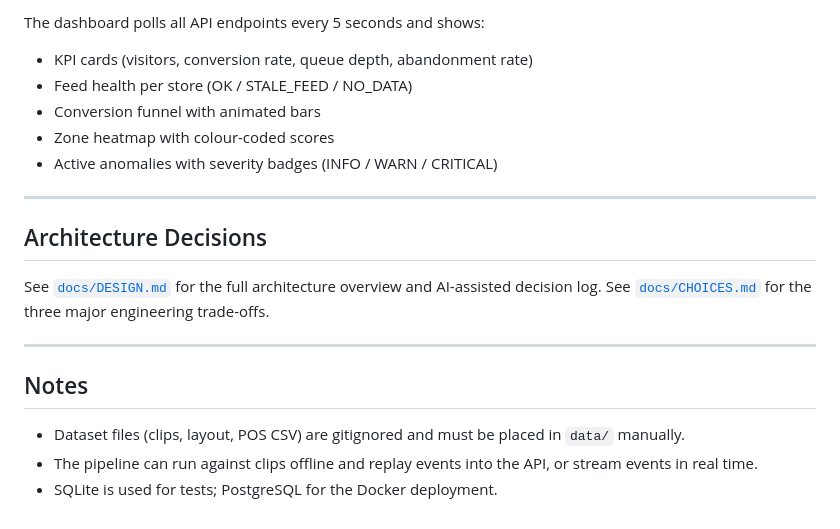
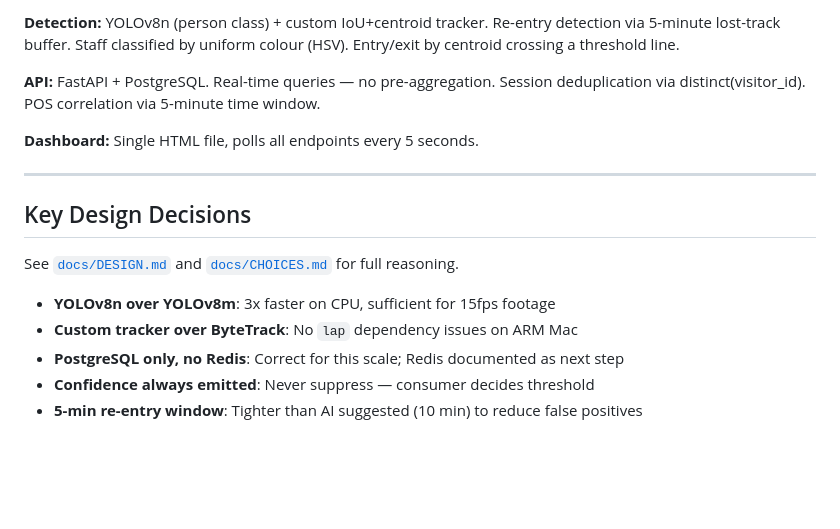
Before and after one commit to Sravani-22112004/store-intelligence, a Markdown page: README.md, the part around one of its changes. GitHub-like rendering; blank space fills up the shorter version.

```diff
--- a/README.md
+++ b/README.md
@@ -188,22 +150,18 @@ Open **http://localhost:3000** after `docker compose up`.
 
-The dashboard polls all API endpoints every 5 seconds and shows:
-- KPI cards (visitors, conversion rate, queue depth, abandonment rate)
-- Feed health per store (OK / STALE_FEED / NO_DATA)
-- Conversion funnel with animated bars
-- Zone heatmap with colour-coded scores
-- Active anomalies with severity badges (INFO / WARN / CRITICAL)
+**Detection:** YOLOv8n (person class) + custom IoU+centroid tracker. Re-entry detection via 5-minute lost-track buffer. Staff classified by uniform colour (HSV). Entry/exit by centroid crossing a threshold line.
+
+**API:** FastAPI + PostgreSQL. Real-time queries — no pre-aggregation. Session deduplication via distinct(visitor_id). POS correlation via 5-minute time window.
+
+**Dashboard:** Single HTML file, polls all endpoints every 5 seconds.
 
 ---
 
-## Architecture Decisions
+## Key Design Decisions
 
-See [`docs/DESIGN.md`](docs/DESIGN.md) for the full architecture overview and AI-assisted decision log.
-See [`docs/CHOICES.md`](docs/CHOICES.md) for the three major engineering trade-offs.
+See [`docs/DESIGN.md`](docs/DESIGN.md) and [`docs/CHOICES.md`](docs/CHOICES.md) for full reasoning.
 
----
-
-## Notes
-
-- Dataset files (clips, layout, POS CSV) are gitignored and must be placed in `data/` manually.
-- The pipeline can run against clips offline and replay events into the API, or stream events in real time.
-- SQLite is used for tests; PostgreSQL for the Docker deployment.
+- **YOLOv8n over YOLOv8m**: 3x faster on CPU, sufficient for 15fps footage
+- **Custom tracker over ByteTrack**: No `lap` dependency issues on ARM Mac
+- **PostgreSQL only, no Redis**: Correct for this scale; Redis documented as next step
+- **Confidence always emitted**: Never suppress — consumer decides threshold
+- **5-min re-entry window**: Tighter than AI suggested (10 min) to reduce false positives
```
Also changed, not shown: other parts of README.md (+69 -107 lines).
